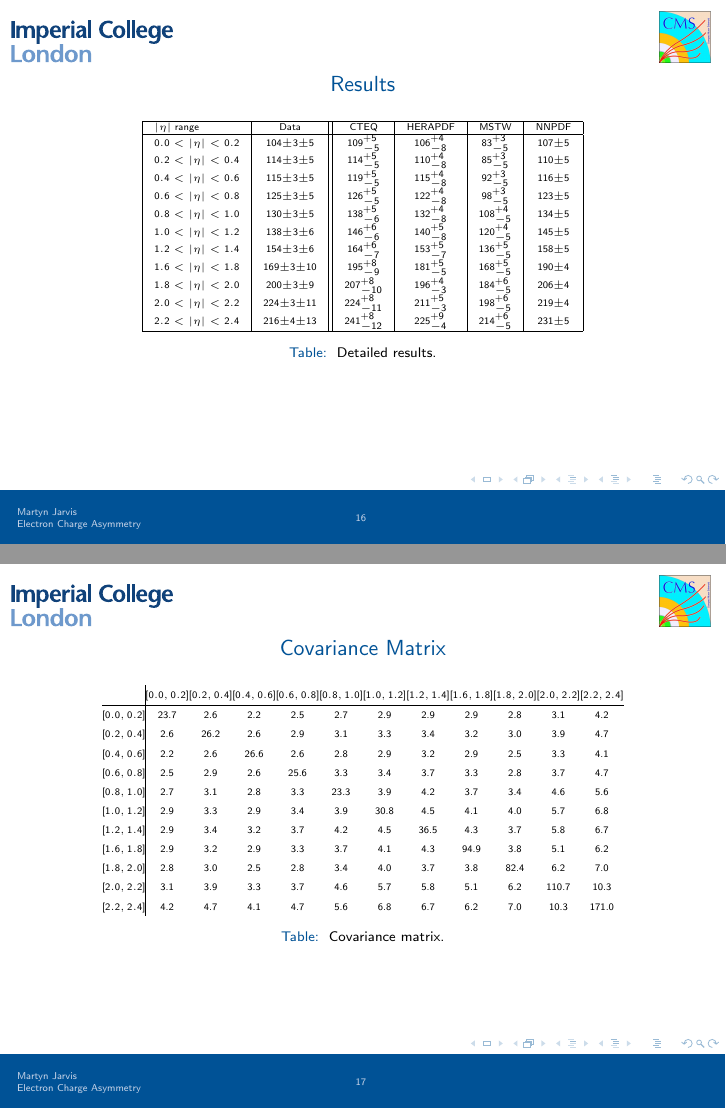
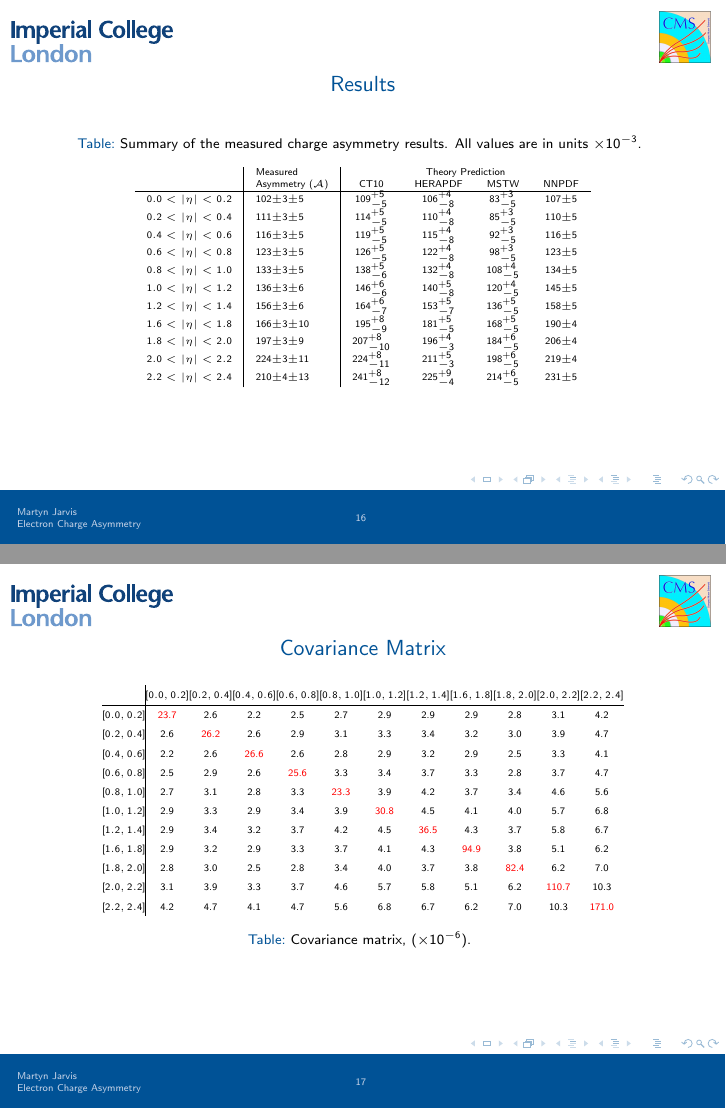
Before and after one commit to martynjarvis/Presentations, LaTeX slides (Presentation.tex): pages 16 and 17 of 17, joined at a grey line. Compiled offline with pdfLaTeX.

Commit message:
final working

```diff
--- a/Presentation.tex
+++ b/Presentation.tex
@@ -368,25 +372,24 @@ lv + X$ production @ $E_{cm} = 7$TeV}
 \begin{frame}{Results}
 \tiny{
 \begin{center}
-    \begin{table}
-\begin{tabular}{|l | c ||c |c |c |c|}
-\hline
-$|\eta|$ range  & Data & CTEQ & HERAPDF & MSTW & NNPDF  \\ \hline
-  $0.0<|\eta|<0.2$ &104$\pm$3$\pm$5 &$109^{+5}_{-5}$ &$106^{+4}_{-8}$ & $83^{+3}_{-5}$& 107$\pm$5\\
-  $0.2<|\eta|<0.4$ &114$\pm$3$\pm$5 &$114^{+5}_{-5}$ &$110^{+4}_{-8}$ & $85^{+3}_{-5}$& 110$\pm$5\\
-  $0.4<|\eta|<0.6$ &115$\pm$3$\pm$5 &$119^{+5}_{-5}$ &$115^{+4}_{-8}$ & $92^{+3}_{-5}$& 116$\pm$5\\
-  $0.6<|\eta|<0.8$ &125$\pm$3$\pm$5 &$126^{+5}_{-5}$ &$122^{+4}_{-8}$ & $98^{+3}_{-5}$& 123$\pm$5\\
-  $0.8<|\eta|<1.0$ &130$\pm$3$\pm$5 &$138^{+5}_{-6}$ &$132^{+4}_{-8}$ & $108^{+4}_{-5}$& 134$\pm$5\\
-  $1.0<|\eta|<1.2$ &138$\pm$3$\pm$6 &$146^{+6}_{-6}$ &$140^{+5}_{-8}$ & $120^{+4}_{-5}$&145$\pm$5 \\
-  $1.2<|\eta|<1.4$ &154$\pm$3$\pm$6 &$164^{+6}_{-7}$ &$153^{+5}_{-7}$ & $136^{+5}_{-5}$&158$\pm$5 \\
-  $1.6<|\eta|<1.8$ &169$\pm$3$\pm$10 &$195^{+8}_{-9}$ &$181^{+5}_{-5}$ & $168^{+5}_{-5}$&190$\pm$4 \\
-  $1.8<|\eta|<2.0$ &200$\pm$3$\pm$9 &$207^{+8}_{-10}$ &$196^{+4}_{-3}$ & $184^{+6}_{-5}$&206$\pm$4 \\
-  $2.0<|\eta|<2.2$ &224$\pm$3$\pm$11 &$224^{+8}_{-11}$ &$211^{+5}_{-3}$ & $198^{+6}_{-5}$&219$\pm$4 \\
-  $2.2<|\eta|<2.4$ &216$\pm$4$\pm$13 &$241^{+8}_{-12}$ &$225^{+9}_{-4}$ & $214^{+6}_{-5}$&231$\pm$5 \\
-\hline
-\end{tabular}
-    \caption{\label{tab:results} Detailed results.}%from simulation.}
-    \end{table}
+\begin{table}[tb]
+     \caption{Summary of the measured charge asymmetry results.  All values are in units $\times 10^{-3}$.  }
+       \begin{tabular}{l|l|cccc}
+  & Measured & \multicolumn{4}{c} {Theory Prediction} \\
+  & Asymmetry $(\mathcal{A})$ & CT10 & HERAPDF & MSTW &NNPDF \\ \hline
+   $0.0<|\eta|<0.2$ &102$\pm$3$\pm$5 &$109^{+5}_{-5}$ &$106^{+4}_{-8}$ & $83^{+3}_{-5}$& 107$\pm$5\\
+   $0.2<|\eta|<0.4$ &111$\pm$3$\pm$5 &$114^{+5}_{-5}$ &$110^{+4}_{-8}$ & $85^{+3}_{-5}$& 110$\pm$5\\
+   $0.4<|\eta|<0.6$ &116$\pm$3$\pm$5 &$119^{+5}_{-5}$ &$115^{+4}_{-8}$ & $92^{+3}_{-5}$& 116$\pm$5\\
+   $0.6<|\eta|<0.8$ &123$\pm$3$\pm$5 &$126^{+5}_{-5}$ &$122^{+4}_{-8}$ & $98^{+3}_{-5}$& 123$\pm$5\\
+   $0.8<|\eta|<1.0$ &133$\pm$3$\pm$5 &$138^{+5}_{-6}$ &$132^{+4}_{-8}$ & $108^{+4}_{-5}$& 134$\pm$5\\
+   $1.0<|\eta|<1.2$ &136$\pm$3$\pm$6 &$146^{+6}_{-6}$ &$140^{+5}_{-8}$ & $120^{+4}_{-5}$&145$\pm$5 \\
+   $1.2<|\eta|<1.4$ &156$\pm$3$\pm$6 &$164^{+6}_{-7}$ &$153^{+5}_{-7}$ & $136^{+5}_{-5}$&158$\pm$5 \\
+   $1.6<|\eta|<1.8$ &166$\pm$3$\pm$10 &$195^{+8}_{-9}$ &$181^{+5}_{-5}$ & $168^{+5}_{-5}$&190$\pm$4 \\
+   $1.8<|\eta|<2.0$ &197$\pm$3$\pm$9 &$207^{+8}_{-10}$ &$196^{+4}_{-3}$ & $184^{+6}_{-5}$&206$\pm$4 \\
+   $2.0<|\eta|<2.2$ &224$\pm$3$\pm$11 &$224^{+8}_{-11}$ &$211^{+5}_{-3}$ & $198^{+6}_{-5}$&219$\pm$4 \\
+   $2.2<|\eta|<2.4$ &210$\pm$4$\pm$13 &$241^{+8}_{-12}$ &$225^{+9}_{-4}$ & $214^{+6}_{-5}$&231$\pm$5 \\
+       \end{tabular}
+   \end{table}
 \end{center}
 }
 \end{frame}
@@ -410,19 +413,19 @@ $|\eta|$ range  & Data & CTEQ & HERAPDF & MSTW & NNPDF  \\ \hline
 & \tiny{$\left[1.8,2.0\right]$}
 & \tiny{$\left[2.0,2.2\right]$}
 & \tiny{$\left[2.2,2.4\right]$} \\ \hline
-\tiny{$\left[0.0,0.2\right]$} & 23.7 & 2.6 & 2.2 & 2.5 & 2.7 & 2.9 & 2.9 & 2.9 & 2.8 & 3.1 & 4.2 \\
-\tiny{$\left[0.2,0.4\right]$} & 2.6 & 26.2 & 2.6 & 2.9 & 3.1 & 3.3 & 3.4 & 3.2 & 3.0 & 3.9 & 4.7 \\
-\tiny{$\left[0.4,0.6\right]$} & 2.2 & 2.6 & 26.6 & 2.6 & 2.8 & 2.9 & 3.2 & 2.9 & 2.5 & 3.3 & 4.1 \\
-\tiny{$\left[0.6,0.8\right]$} & 2.5 & 2.9 & 2.6 & 25.6 & 3.3 & 3.4 & 3.7 & 3.3 & 2.8 & 3.7 & 4.7 \\
-\tiny{$\left[0.8,1.0\right]$} & 2.7 & 3.1 & 2.8 & 3.3 & 23.3 & 3.9 & 4.2 & 3.7 & 3.4 & 4.6 & 5.6 \\
-\tiny{$\left[1.0,1.2\right]$} & 2.9 & 3.3 & 2.9 & 3.4 & 3.9 & 30.8 & 4.5 & 4.1 & 4.0 & 5.7 & 6.8 \\
-\tiny{$\left[1.2,1.4\right]$} & 2.9 & 3.4 & 3.2 & 3.7 & 4.2 & 4.5 & 36.5 & 4.3 & 3.7 & 5.8 & 6.7 \\
-\tiny{$\left[1.6,1.8\right]$} & 2.9 & 3.2 & 2.9 & 3.3 & 3.7 & 4.1 & 4.3 & 94.9 & 3.8 & 5.1 & 6.2 \\
-\tiny{$\left[1.8,2.0\right]$} & 2.8 & 3.0 & 2.5 & 2.8 & 3.4 & 4.0 & 3.7 & 3.8 & 82.4 & 6.2 & 7.0 \\
-\tiny{$\left[2.0,2.2\right]$} & 3.1 & 3.9 & 3.3 & 3.7 & 4.6 & 5.7 & 5.8 & 5.1 & 6.2 & 110.7 & 10.3 \\
-\tiny{$\left[2.2,2.4\right]$} & 4.2 & 4.7 & 4.1 & 4.7 & 5.6 & 6.8 & 6.7 & 6.2 & 7.0 & 10.3 & 171.0 \\
+\tiny{$\left[0.0,0.2\right]$} & \alert{23.7} & 2.6 & 2.2 & 2.5 & 2.7 & 2.9 & 2.9 & 2.9 & 2.8 & 3.1 & 4.2 \\
+\tiny{$\left[0.2,0.4\right]$} & 2.6 & \alert{26.2} & 2.6 & 2.9 & 3.1 & 3.3 & 3.4 & 3.2 & 3.0 & 3.9 & 4.7 \\
+\tiny{$\left[0.4,0.6\right]$} & 2.2 & 2.6 & \alert{26.6} & 2.6 & 2.8 & 2.9 & 3.2 & 2.9 & 2.5 & 3.3 & 4.1 \\
+\tiny{$\left[0.6,0.8\right]$} & 2.5 & 2.9 & 2.6 & \alert{25.6} & 3.3 & 3.4 & 3.7 & 3.3 & 2.8 & 3.7 & 4.7 \\
+\tiny{$\left[0.8,1.0\right]$} & 2.7 & 3.1 & 2.8 & 3.3 & \alert{23.3} & 3.9 & 4.2 & 3.7 & 3.4 & 4.6 & 5.6 \\
+\tiny{$\left[1.0,1.2\right]$} & 2.9 & 3.3 & 2.9 & 3.4 & 3.9 & \alert{30.8} & 4.5 & 4.1 & 4.0 & 5.7 & 6.8 \\
+\tiny{$\left[1.2,1.4\right]$} & 2.9 & 3.4 & 3.2 & 3.7 & 4.2 & 4.5 & \alert{36.5} & 4.3 & 3.7 & 5.8 & 6.7 \\
+\tiny{$\left[1.6,1.8\right]$} & 2.9 & 3.2 & 2.9 & 3.3 & 3.7 & 4.1 & 4.3 & \alert{94.9} & 3.8 & 5.1 & 6.2 \\
+\tiny{$\left[1.8,2.0\right]$} & 2.8 & 3.0 & 2.5 & 2.8 & 3.4 & 4.0 & 3.7 & 3.8 & \alert{82.4} & 6.2 & 7.0 \\
+\tiny{$\left[2.0,2.2\right]$} & 3.1 & 3.9 & 3.3 & 3.7 & 4.6 & 5.7 & 5.8 & 5.1 & 6.2 & \alert{110.7} & 10.3 \\
+\tiny{$\left[2.2,2.4\right]$} & 4.2 & 4.7 & 4.1 & 4.7 & 5.6 & 6.8 & 6.7 & 6.2 & 7.0 & 10.3 & \alert{171.0} \\
     \end{tabular}
-    \caption{\label{tab:covar} Covariance matrix.}%from simulation.}
+    \caption{Covariance matrix, ($\times 10^{-6}$).  }
     \end{table}
   \end{center}
   }
```
Also changed, not shown: Presentation.tex (42 more changed lines).
